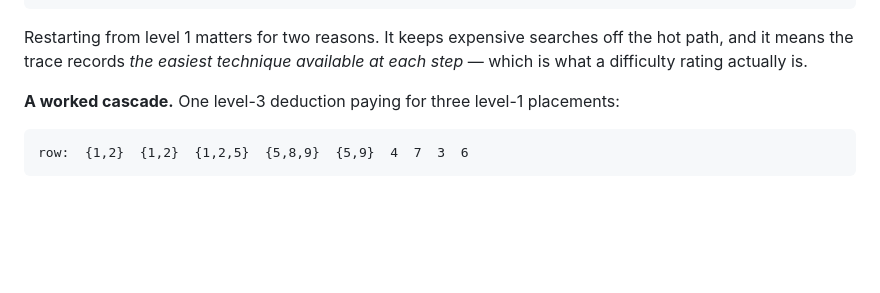
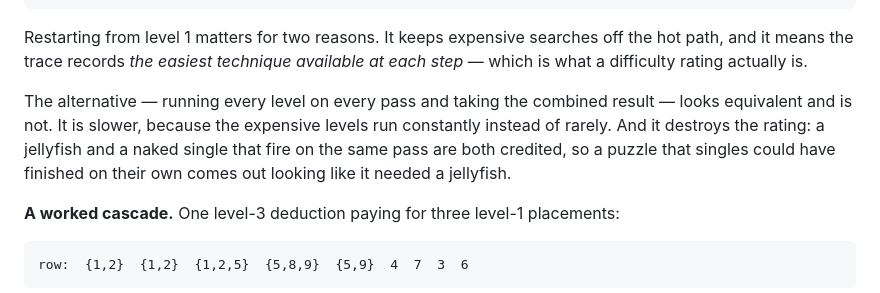
Before and after one commit to niebes/sudoku, a Markdown page: docs/solving-techniques.md, the part around the change. GitHub-like rendering; blank space fills up the shorter version.

Commit message:
Say in the doc why the cascade restarts rather than folding
The distinction is easy to read past: running every level on every pass looks
equivalent to stopping at the first that fires, and is neither as fast nor as
informative.

Co-Authored-By: Claude Opus 5 (1M context) <noreply@anthropic.com>
Claude-Session: https://claude.ai/code/session_01CRUimaxEzvYhFAe2nUyg3E

```diff
--- a/docs/solving-techniques.md
+++ b/docs/solving-techniques.md
@@ -44,6 +44,12 @@ Two words used throughout:
 Restarting from level 1 matters for two reasons. It keeps expensive searches off the
 hot path, and it means the trace records *the easiest technique available at each
 step* — which is what a difficulty rating actually is.
+
+The alternative — running every level on every pass and taking the combined result —
+looks equivalent and is not. It is slower, because the expensive levels run constantly
+instead of rarely. And it destroys the rating: a jellyfish and a naked single that fire
+on the same pass are both credited, so a puzzle that singles could have finished on
+their own comes out looking like it needed a jellyfish.
 
 **A worked cascade.** One level-3 deduction paying for three level-1 placements:
 
```
